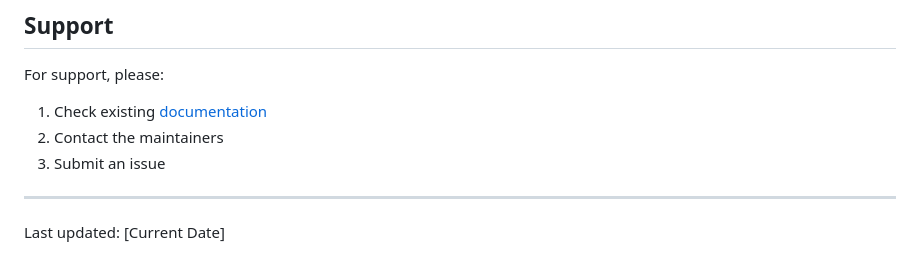
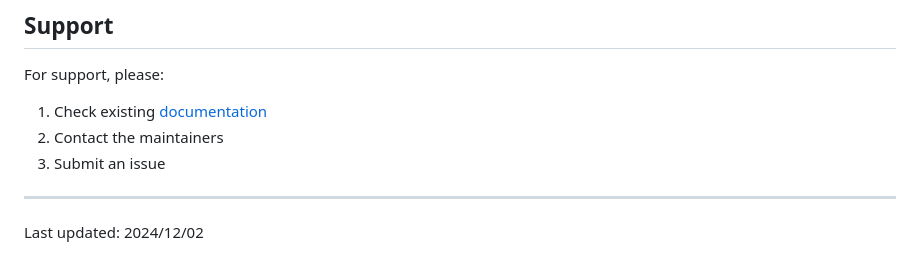
Before and after one commit to kulimela/alachuakirtan, a Markdown page: README.md, the part around the change. GitHub-like rendering.

```diff
--- a/README.md
+++ b/README.md
@@ -142,4 +142,4 @@ For support, please:
 3. Submit an issue
 
 ---
-Last updated: [Current Date]
+Last updated: 2024/12/02
```
